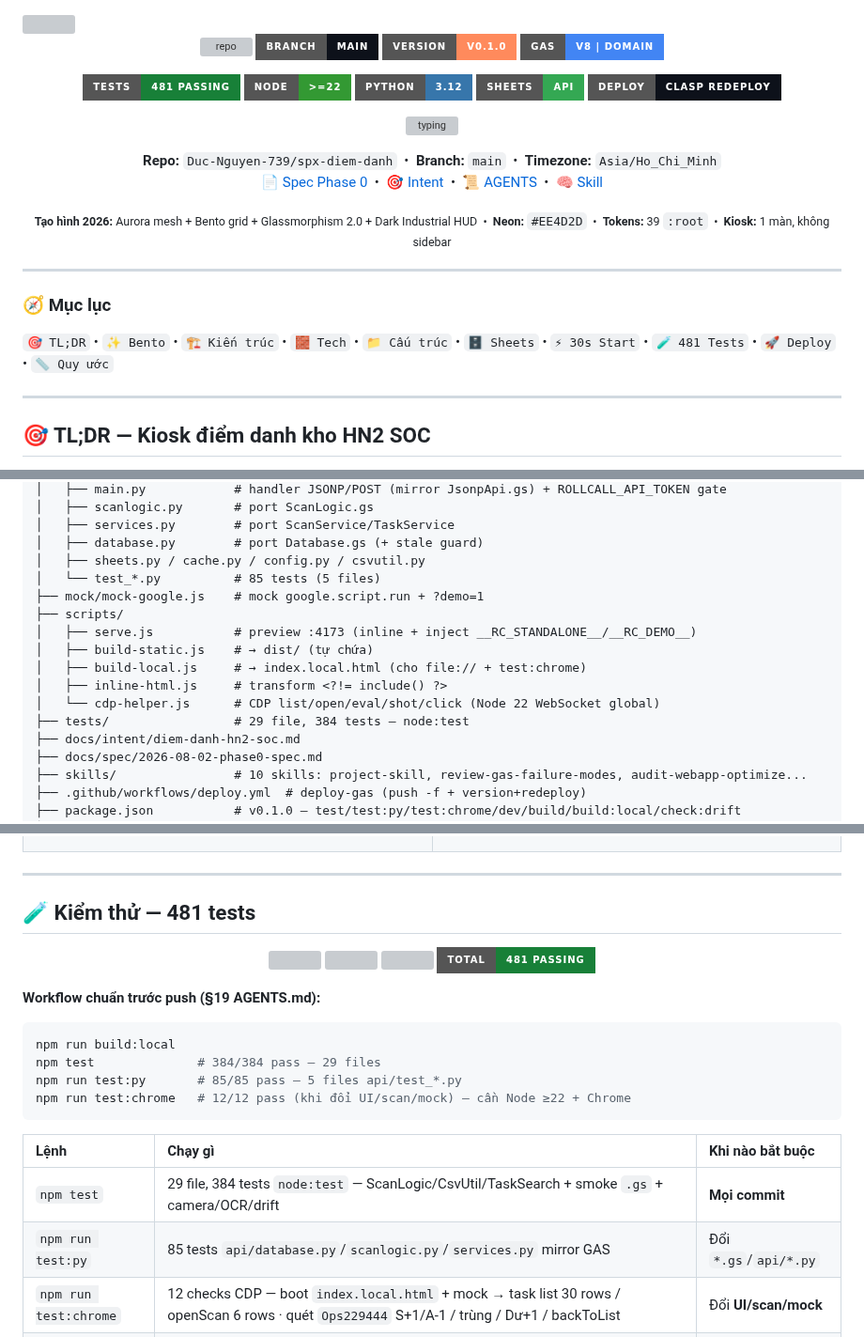
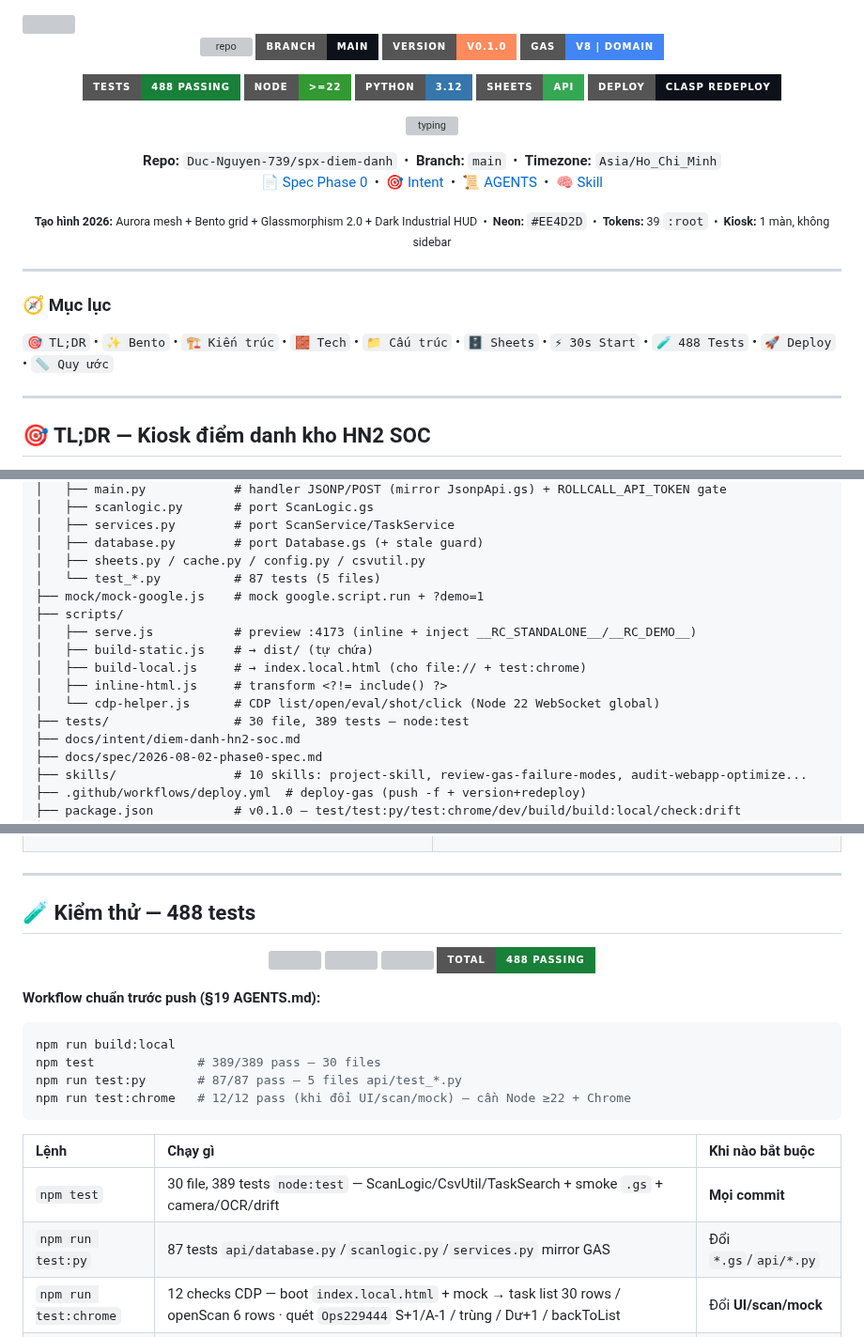
Before and after one commit to Duc-Nguyen-739/spx-diem-danh, a Markdown page: README.md, 3 parts joined by grey strips. Shown at 94% size. Drawn GitHub-style; folded sections open; badges without logos; grey boxes are pictures that could not be loaded.

Commit message:
docs(kiosk): sync test counts 481->488 and remove throughput claim
- README 14 spots + AGENTS 3 spots: 384->389 JS, 85->87 py, 29->30 files
- README:19 typing SVG: replace URL-encoded 10-15 ma/giay with quet lien tuc
- Verification: npm test 389 pass, test:py 87 OK

````diff
--- a/README.md
+++ b/README.md
@@ -8,7 +8,7 @@
 </p>
 
 <p align="center">
-  <img src="https://img.shields.io/badge/tests-481%20passing-188038?style=for-the-badge&logo=vitest&logoColor=white" alt="tests 481" />
+  <img src="https://img.shields.io/badge/tests-488%20passing-188038?style=for-the-badge&logo=vitest&logoColor=white" alt="tests 488" />
   <img src="https://img.shields.io/badge/Node-%3E%3D22-339933?style=for-the-badge&logo=nodedotjs&logoColor=white" alt="node" />
   <img src="https://img.shields.io/badge/Python-3.12-3776AB?style=for-the-badge&logo=python&logoColor=white" alt="python" />
   <img src="https://img.shields.io/badge/Sheets-API-34A853?style=for-the-badge&logo=googlesheets&logoColor=white" alt="sheets" />
@@ -37,7 +37,7 @@
 
 <p align="center">
 
-`🎯 TL;DR` • `✨ Bento` • `🏗️ Kiến trúc` • `🧱 Tech` • `📁 Cấu trúc` • `🗄️ Sheets` • `⚡ 30s Start` • `🧪 481 Tests` • `🚀 Deploy` • `📏 Quy ước`
+`🎯 TL;DR` • `✨ Bento` • `🏗️ Kiến trúc` • `🧱 Tech` • `📁 Cấu trúc` • `🗄️ Sheets` • `⚡ 30s Start` • `🧪 488 Tests` • `🚀 Deploy` • `📏 Quy ước`
 
 </p>
 
@@ -205,7 +205,7 @@ spx-diem-danh/
 │   ├── services.py        # port ScanService/TaskService
 │   ├── database.py        # port Database.gs (+ stale guard)
 │   ├── sheets.py / cache.py / config.py / csvutil.py
-│   └── test_*.py          # 85 tests (5 files)
+│   └── test_*.py          # 87 tests (5 files)
 ├── mock/mock-google.js    # mock google.script.run + ?demo=1
 ├── scripts/
 │   ├── serve.js           # preview :4173 (inline + inject __RC_STANDALONE__/__RC_DEMO__)
@@ -213,7 +213,7 @@ spx-diem-danh/
 │   ├── build-local.js     # → index.local.html (cho file:// + test:chrome)
 │   ├── inline-html.js     # transform <?!= include() ?>
 │   └── cdp-helper.js      # CDP list/open/eval/shot/click (Node 22 WebSocket global)
-├── tests/                 # 29 file, 384 tests — node:test
+├── tests/                 # 30 file, 389 tests — node:test
 ├── docs/intent/diem-danh-hn2-soc.md
 ├── docs/spec/2026-08-02-phase0-spec.md
 ├── skills/                # 10 skills: project-skill, review-gas-failure-modes, audit-webapp-optimize...
@@ -335,28 +335,28 @@ Mock UI: mở `index.html` trực tiếp — `js.html` tự nạp `mock/mock-goo
 
 ---
 
-## 🧪 Kiểm thử — 481 tests
+## 🧪 Kiểm thử — 488 tests
 
 <p align="center">
-  <img src="https://img.shields.io/badge/Node-384%2F384-brightgreen?style=for-the-badge" />
-  <img src="https://img.shields.io/badge/Python-85%2F85-brightgreen?style=for-the-badge" />
+  <img src="https://img.shields.io/badge/Node-389%2F389-brightgreen?style=for-the-badge" />
+  <img src="https://img.shields.io/badge/Python-87%2F87-brightgreen?style=for-the-badge" />
   <img src="https://img.shields.io/badge/Chrome-12%2F12-brightgreen?style=for-the-badge" />
-  <img src="https://img.shields.io/badge/total-481%20passing-188038?style=for-the-badge" />
+  <img src="https://img.shields.io/badge/total-488%20passing-188038?style=for-the-badge" />
 </p>
 
 **Workflow chuẩn trước push (§19 AGENTS.md):**
 
 ```bash
 npm run build:local
-npm test              # 384/384 pass — 29 files
-npm run test:py       # 85/85 pass — 5 files api/test_*.py
+npm test              # 389/389 pass — 30 files
+npm run test:py       # 87/87 pass — 5 files api/test_*.py
 npm run test:chrome   # 12/12 pass (khi đổi UI/scan/mock) — cần Node ≥22 + Chrome
 ```
 
 | Lệnh | Chạy gì | Khi nào bắt buộc |
 | :--- | :------ | :--------------- |
-| `npm test` | 29 file, 384 tests `node:test` — ScanLogic/CsvUtil/TaskSearch + smoke `.gs` + camera/OCR/drift | **Mọi commit** |
-| `npm run test:py` | 85 tests `api/database.py`/`scanlogic.py`/`services.py` mirror GAS | Đổi `*.gs`/`api/*.py` |
+| `npm test` | 30 file, 389 tests `node:test` — ScanLogic/CsvUtil/TaskSearch + smoke `.gs` + camera/OCR/drift | **Mọi commit** |
+| `npm run test:py` | 87 tests `api/database.py`/`scanlogic.py`/`services.py` mirror GAS | Đổi `*.gs`/`api/*.py` |
 | `npm run test:chrome` | 12 checks CDP — boot `index.local.html` + mock → task list 30 rows / openScan 6 rows · quét `Ops229444` S+1/A-1 / trùng / Dư+1 / backToList | Đổi **UI/scan/mock** |
 | `npm run check:drift` | guard `KHỚP server` + dead code — audit duplicate client/server | Sau khi tạo hàm mới |
 
````
Also changed, not shown: other parts of README.md (+4 -4 lines), AGENTS.md (+3 -3 lines).
